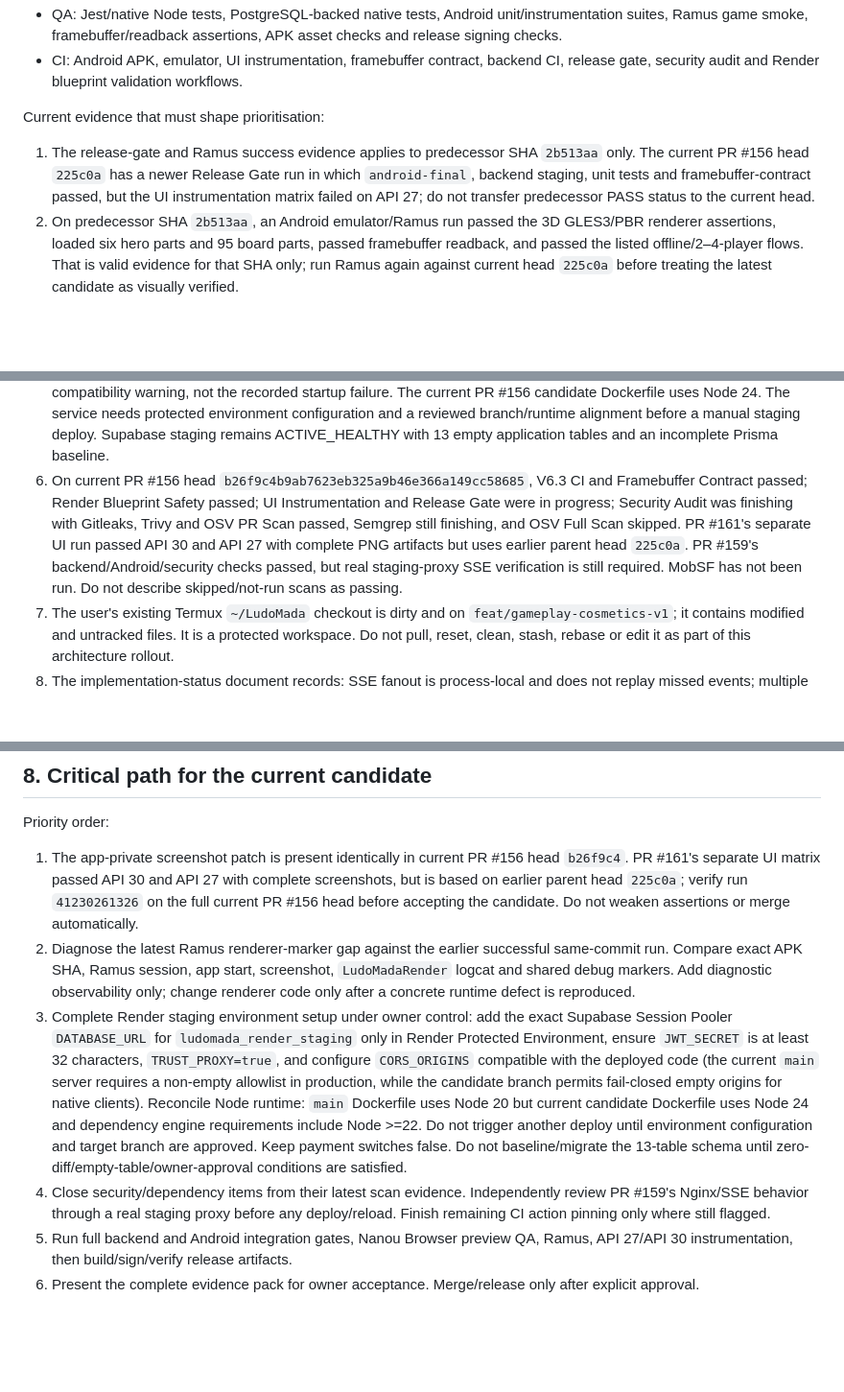
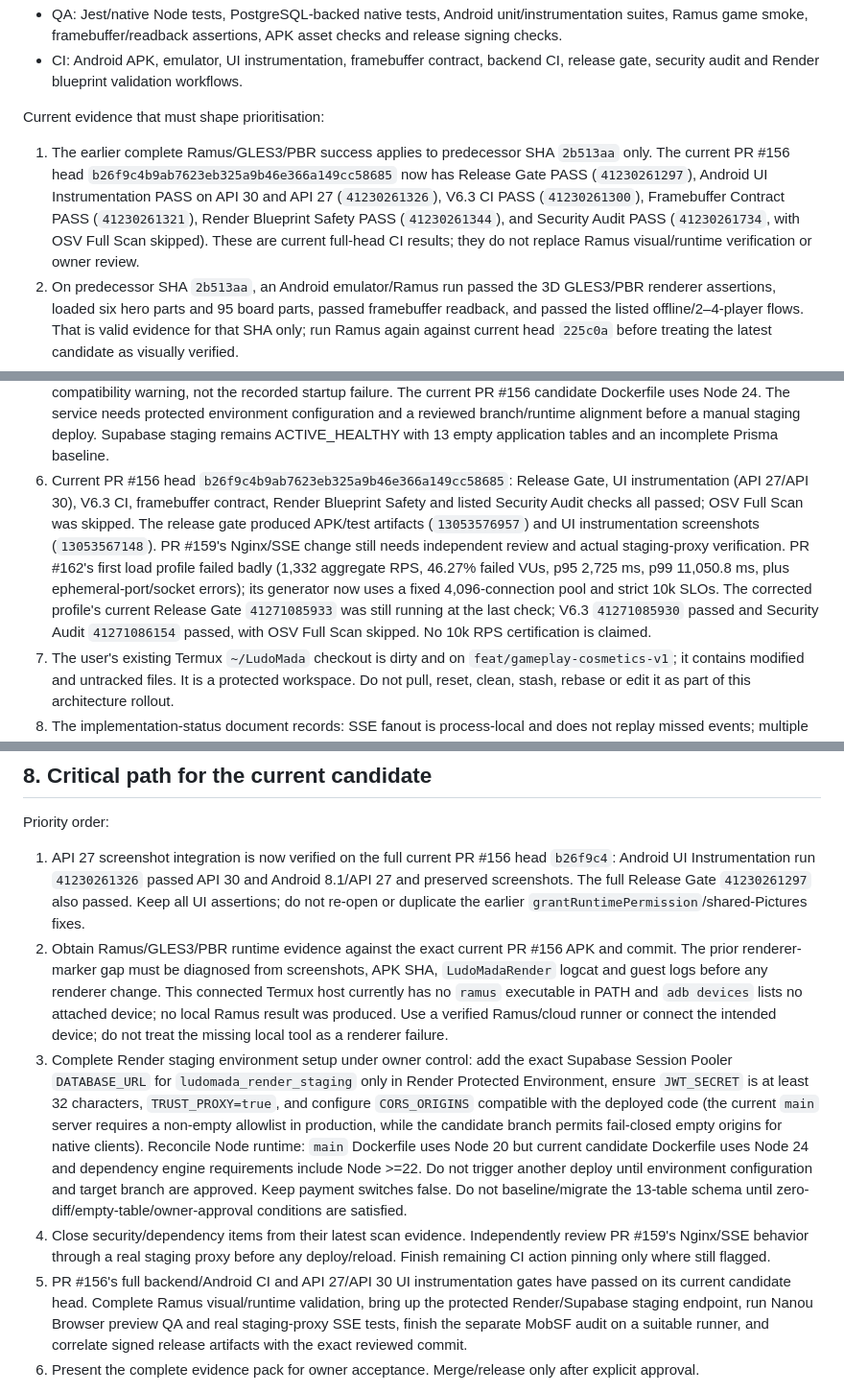
Before and after one commit to pascalnanousympathie-alt/LudoMada, a Markdown page: docs/DEVELOPMENT_ORCHESTRATION_ARCHITECTURE.md, 3 parts joined by grey strips. Shown at 96% size. Rendered like a GitHub page; blank space fills up the shorter version.

Commit message:
docs: refresh orchestration gates and capacity evidence

```diff
--- a/docs/DEVELOPMENT_ORCHESTRATION_ARCHITECTURE.md
+++ b/docs/DEVELOPMENT_ORCHESTRATION_ARCHITECTURE.md
@@ -23,12 +23,12 @@ Verified repository capabilities include:
 
 Current evidence that must shape prioritisation:
 
-1. The release-gate and Ramus success evidence applies to predecessor SHA `2b513aa` only. The current PR #156 head `225c0a` has a newer Release Gate run in which `android-final`, backend staging, unit tests and framebuffer-contract passed, but the UI instrumentation matrix failed on API 27; do not transfer predecessor PASS status to the current head.
+1. The earlier complete Ramus/GLES3/PBR success applies to predecessor SHA `2b513aa` only. The current PR #156 head `b26f9c4b9ab7623eb325a9b46e366a149cc58685` now has Release Gate PASS (`41230261297`), Android UI Instrumentation PASS on API 30 and API 27 (`41230261326`), V6.3 CI PASS (`41230261300`), Framebuffer Contract PASS (`41230261321`), Render Blueprint Safety PASS (`41230261344`), and Security Audit PASS (`41230261734`, with OSV Full Scan skipped). These are current full-head CI results; they do not replace Ramus visual/runtime verification or owner review.
 2. On predecessor SHA `2b513aa`, an Android emulator/Ramus run passed the 3D GLES3/PBR renderer assertions, loaded six hero parts and 95 board parts, passed framebuffer readback, and passed the listed offline/2–4-player flows. That is valid evidence for that SHA only; run Ramus again against current head `225c0a` before treating the latest candidate as visually verified.
 3. Later Ramus runs failed to observe renderer log markers (`rendererLines=0`, missing PBR/GLB/readback markers) after the board screen was reached. This is a telemetry/runtime-evidence failure until screenshots, app markers and guest logs prove an actual renderer defect; do not rewrite 3D code on that evidence alone.
 4. PR #156's original API 27 failure was `UiAutomation.grantRuntimePermission(...)` at `StartupUiTest.kt:141`; that method is unavailable on API 27. The validated app-private screenshot fix is now present byte-for-byte in the current PR #156 branch: all three affected file blobs match the tested PR #161 patch (`103323be` script, `ffc91ddd` workflow, `35eeee32` instrumentation test). PR #161 UI run `41229249488` completed successfully on head `b599b7de4447d017332d86a5735504e8dbd2375f`: API 30 screenshot 718,120 bytes and API 27 screenshot 1,261,248 bytes; both 1080×1920 valid PNGs; artifact `13053137384`. PR #161 is based on earlier PR #156 head `225c0a`, so this proves the shared test files but not the whole latest candidate. On current PR #156 head `b26f9c4b9ab7623eb325a9b46e366a149cc58685`, UI run `41230261326` was in progress at Android SDK setup; Release Gate `41230261297` was in progress; V6.3 CI `41230261300` passed; Framebuffer Contract `41230261321` passed; Render Blueprint Safety `41230261344` passed; Security Audit `41230261734` was still finishing, with Gitleaks, Trivy and OSV PR Scan passed, Semgrep finishing, OSV Full Scan skipped. Do not claim full-head UI/release acceptance until its current run completes.
 5. Render now lists a Free Singapore LudoMada staging service `ludomada-api-staging` (`srv-dbj32afb9u1s73ctr880`, `https://ludomada-api-staging.onrender.com`), created with automatic deploy disabled and branch `main`. Its first Docker image build succeeded, but deploy `dep-dbj32b7b9u1s73ctra10` failed at runtime: Render's error log shows `DATABASE_URL_IS_REQUIRED` from `src/server.ts`; no credentials or env values were read. The main-branch Dockerfile currently uses Node 20 while dependencies emit `EBADENGINE` warnings requiring Node >=22; this is a compatibility warning, not the recorded startup failure. The current PR #156 candidate Dockerfile uses Node 24. The service needs protected environment configuration and a reviewed branch/runtime alignment before a manual staging deploy. Supabase staging remains ACTIVE_HEALTHY with 13 empty application tables and an incomplete Prisma baseline.
-6. On current PR #156 head `b26f9c4b9ab7623eb325a9b46e366a149cc58685`, V6.3 CI and Framebuffer Contract passed; Render Blueprint Safety passed; UI Instrumentation and Release Gate were in progress; Security Audit was finishing with Gitleaks, Trivy and OSV PR Scan passed, Semgrep still finishing, and OSV Full Scan skipped. PR #161's separate UI run passed API 30 and API 27 with complete PNG artifacts but uses earlier parent head `225c0a`. PR #159's backend/Android/security checks passed, but real staging-proxy SSE verification is still required. MobSF has not been run. Do not describe skipped/not-run scans as passing.
+6. Current PR #156 head `b26f9c4b9ab7623eb325a9b46e366a149cc58685`: Release Gate, UI instrumentation (API 27/API 30), V6.3 CI, framebuffer contract, Render Blueprint Safety and listed Security Audit checks all passed; OSV Full Scan was skipped. The release gate produced APK/test artifacts (`13053576957`) and UI instrumentation screenshots (`13053567148`). PR #159's Nginx/SSE change still needs independent review and actual staging-proxy verification. PR #162's first load profile failed badly (1,332 aggregate RPS, 46.27% failed VUs, p95 2,725 ms, p99 11,050.8 ms, plus ephemeral-port/socket errors); its generator now uses a fixed 4,096-connection pool and strict 10k SLOs. The corrected profile's current Release Gate `41271085933` was still running at the last check; V6.3 `41271085930` passed and Security Audit `41271086154` passed, with OSV Full Scan skipped. No 10k RPS certification is claimed.
 7. The user's existing Termux `~/LudoMada` checkout is dirty and on `feat/gameplay-cosmetics-v1`; it contains modified and untracked files. It is a protected workspace. Do not pull, reset, clean, stash, rebase or edit it as part of this architecture rollout.
 8. The implementation-status document records: SSE fanout is process-local and does not replay missed events; multiple API instances need shared fanout/reconnect before scaling. On Supabase staging, all 13 application tables are empty and RLS is disabled; the Security Advisor labels this CRITICAL. A fresh direct privilege check confirms `anon` and `authenticated` have no `public` schema USAGE and no table SELECT/INSERT/UPDATE/DELETE, while `ludomada_render_staging` has the required table DML and `BYPASSRLS=false`. Thus no current client-role table access was found, but RLS remains defense-in-depth debt. Do not apply `ENABLE ROW LEVEL SECURITY` without reviewed backend-only policies; it can block the API. `public._prisma_migrations` is absent while Supabase has its own `supabase_migrations.schema_migrations`; do not run historical Prisma migrations blindly. Real-money/legal/payment approval remains separate from APK readiness.
 
@@ -141,11 +141,11 @@ Parallel agents may work simultaneously only when their write scopes do not over
 
 Priority order:
 
-1. The app-private screenshot patch is present identically in current PR #156 head `b26f9c4`. PR #161's separate UI matrix passed API 30 and API 27 with complete screenshots, but is based on earlier parent head `225c0a`; verify run `41230261326` on the full current PR #156 head before accepting the candidate. Do not weaken assertions or merge automatically.
-2. Diagnose the latest Ramus renderer-marker gap against the earlier successful same-commit run. Compare exact APK SHA, Ramus session, app start, screenshot, `LudoMadaRender` logcat and shared debug markers. Add diagnostic observability only; change renderer code only after a concrete runtime defect is reproduced.
+1. API 27 screenshot integration is now verified on the full current PR #156 head `b26f9c4`: Android UI Instrumentation run `41230261326` passed API 30 and Android 8.1/API 27 and preserved screenshots. The full Release Gate `41230261297` also passed. Keep all UI assertions; do not re-open or duplicate the earlier `grantRuntimePermission`/shared-Pictures fixes.
+2. Obtain Ramus/GLES3/PBR runtime evidence against the exact current PR #156 APK and commit. The prior renderer-marker gap must be diagnosed from screenshots, APK SHA, `LudoMadaRender` logcat and guest logs before any renderer change. This connected Termux host currently has no `ramus` executable in PATH and `adb devices` lists no attached device; no local Ramus result was produced. Use a verified Ramus/cloud runner or connect the intended device; do not treat the missing local tool as a renderer failure.
 3. Complete Render staging environment setup under owner control: add the exact Supabase Session Pooler `DATABASE_URL` for `ludomada_render_staging` only in Render Protected Environment, ensure `JWT_SECRET` is at least 32 characters, `TRUST_PROXY=true`, and configure `CORS_ORIGINS` compatible with the deployed code (the current `main` server requires a non-empty allowlist in production, while the candidate branch permits fail-closed empty origins for native clients). Reconcile Node runtime: `main` Dockerfile uses Node 20 but current candidate Dockerfile uses Node 24 and dependency engine requirements include Node >=22. Do not trigger another deploy until environment configuration and target branch are approved. Keep payment switches false. Do not baseline/migrate the 13-table schema until zero-diff/empty-table/owner-approval conditions are satisfied.
 4. Close security/dependency items from their latest scan evidence. Independently review PR #159's Nginx/SSE behavior through a real staging proxy before any deploy/reload. Finish remaining CI action pinning only where still flagged.
-5. Run full backend and Android integration gates, Nanou Browser preview QA, Ramus, API 27/API 30 instrumentation, then build/sign/verify release artifacts.
+5. PR #156's full backend/Android CI and API 27/API 30 UI instrumentation gates have passed on its current candidate head. Complete Ramus visual/runtime validation, bring up the protected Render/Supabase staging endpoint, run Nanou Browser preview QA and real staging-proxy SSE tests, finish the separate MobSF audit on a suitable runner, and correlate signed release artifacts with the exact reviewed commit.
 6. Present the complete evidence pack for owner acceptance. Merge/release only after explicit approval.
 
 MobSF is a separate high-priority static APK audit and must only run on a runner with verified capacity (the existing runbook records 8 GB+ RAM and 80 GB+ disk). Do not run it on the low-resource Android/Termux device or claim it passed without artifacts.
```
